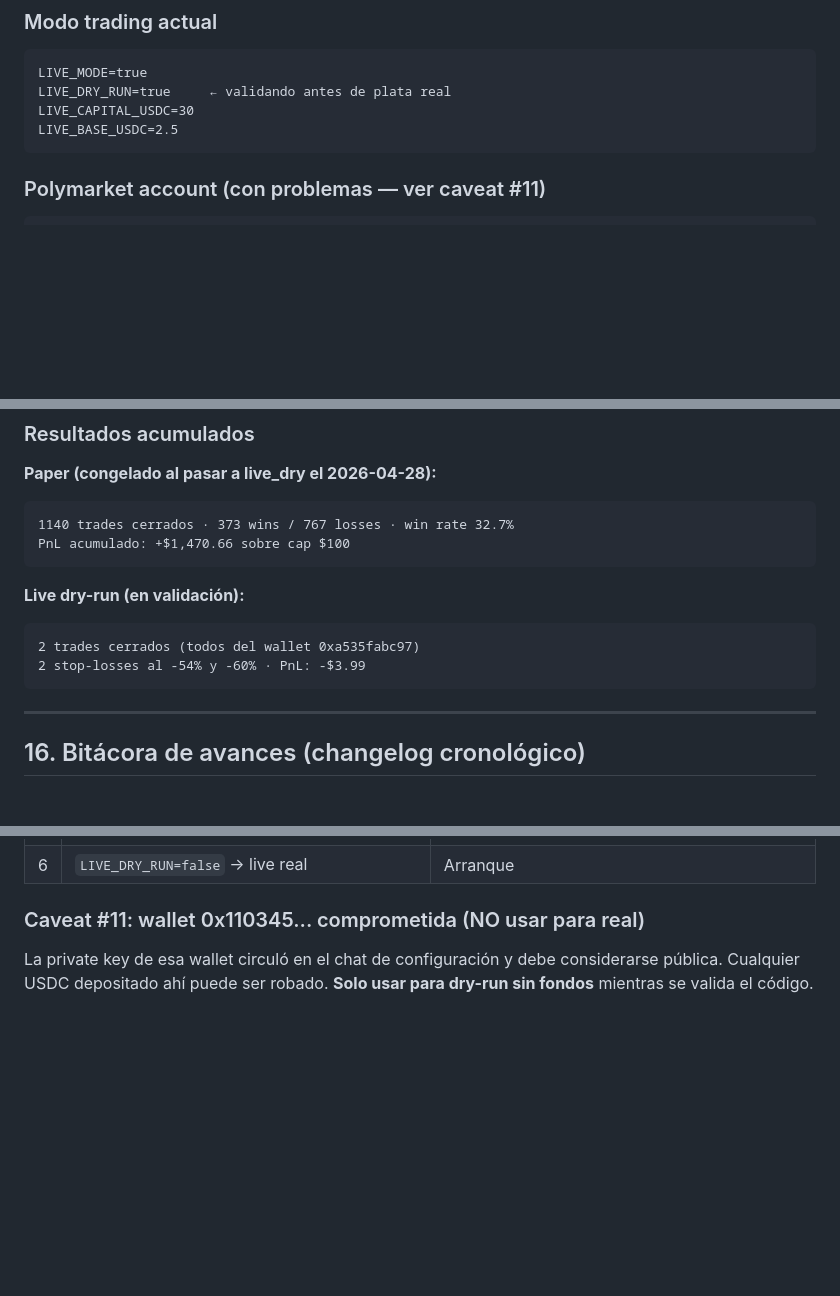
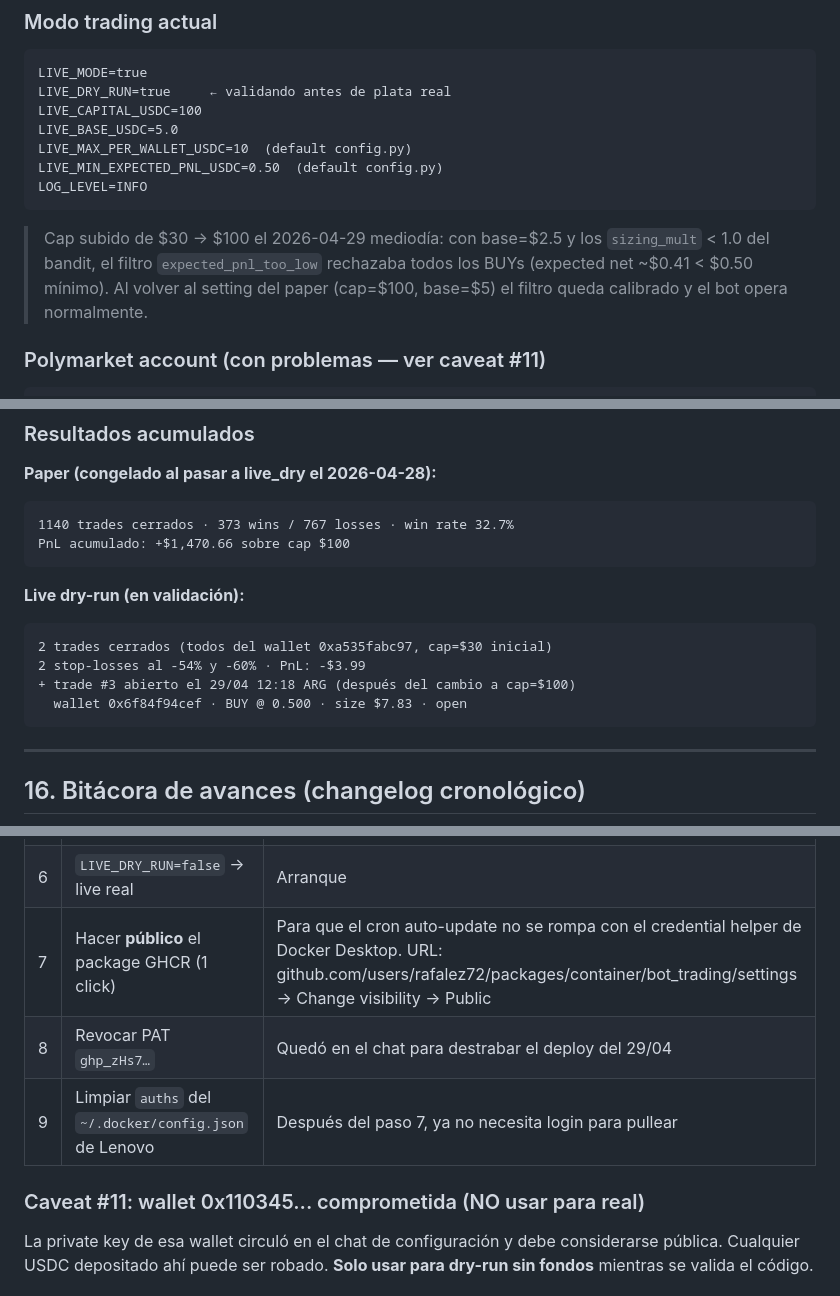
Before and after one commit to rafalez72/bot_trading, a Markdown page: docs/PROJECT.md, 3 parts joined by grey strips. Drawn GitHub-style; blank space fills up the shorter version.

````diff
--- a/docs/PROJECT.md
+++ b/docs/PROJECT.md
@@ -549,9 +549,18 @@ Si abrís un chat nuevo y el AI no sabe nada del proyecto:
 ```
 LIVE_MODE=true
 LIVE_DRY_RUN=true     ← validando antes de plata real
-LIVE_CAPITAL_USDC=30
-LIVE_BASE_USDC=2.5
+LIVE_CAPITAL_USDC=100
+LIVE_BASE_USDC=5.0
+LIVE_MAX_PER_WALLET_USDC=10  (default config.py)
+LIVE_MIN_EXPECTED_PNL_USDC=0.50  (default config.py)
+LOG_LEVEL=INFO
 ```
+
+> Cap subido de $30 → $100 el 2026-04-29 mediodía: con base=$2.5 y los
+> `sizing_mult` < 1.0 del bandit, el filtro `expected_pnl_too_low`
+> rechazaba todos los BUYs (expected net ~$0.41 < $0.50 mínimo). Al
+> volver al setting del paper (cap=$100, base=$5) el filtro queda
+> calibrado y el bot opera normalmente.
 
 ### Polymarket account (con problemas — ver caveat #11)
 ```
@@ -571,8 +580,10 @@ PnL acumulado: +$1,470.66 sobre cap $100
 
 **Live dry-run (en validación):**
 ```
-2 trades cerrados (todos del wallet 0xa535fabc97)
+2 trades cerrados (todos del wallet 0xa535fabc97, cap=$30 inicial)
 2 stop-losses al -54% y -60% · PnL: -$3.99
++ trade #3 abierto el 29/04 12:18 ARG (después del cambio a cap=$100)
+  wallet 0x6f84f94cef · BUY @ 0.500 · size $7.83 · open
 ```
 
 ---
@@ -671,4 +725,7 @@ PnL acumulado: +$1,470.66 sobre cap $100
 | 6 | `LIVE_DRY_RUN=false` → live real | Arranque |
+| 7 | Hacer **público** el package GHCR (1 click) | Para que el cron auto-update no se rompa con el credential helper de Docker Desktop. URL: github.com/users/rafalez72/packages/container/bot_trading/settings → Change visibility → Public |
+| 8 | Revocar PAT `ghp_zHs7…` | Quedó en el chat para destrabar el deploy del 29/04 |
+| 9 | Limpiar `auths` del `~/.docker/config.json` de Lenovo | Después del paso 7, ya no necesita login para pullear |
 
 ### Caveat #11: wallet 0x110345... comprometida (NO usar para real)
 La private key de esa wallet circuló en el chat de configuración y debe considerarse pública. Cualquier USDC depositado ahí puede ser robado. **Solo usar para dry-run sin fondos** mientras se valida el código.
````
Also changed, not shown: other parts of docs/PROJECT.md (+45 -2 lines).
